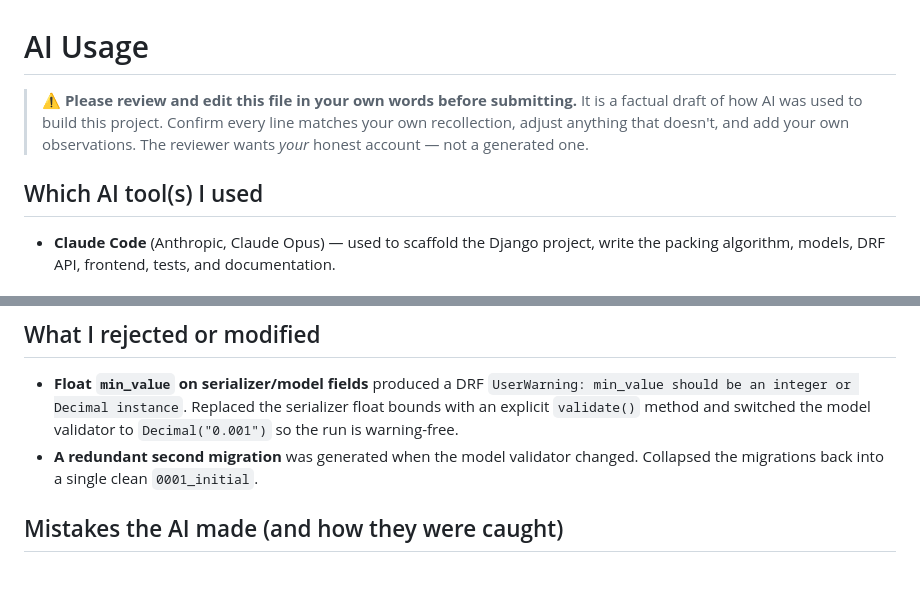
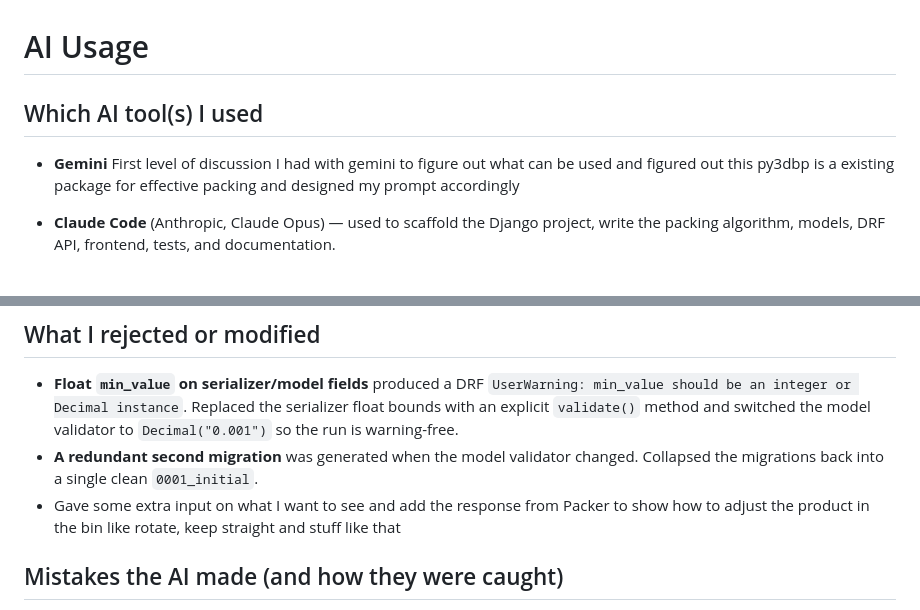
Before and after one commit to Khushboo94code/boxpacker, a Markdown page: AI_USAGE.md, 2 parts joined by grey strips. Rendered like a GitHub page; blank space fills up the shorter version.

Commit message:
Update AI_USAGE.md with my own account of AI usage

```diff
--- a/AI_USAGE.md
+++ b/AI_USAGE.md
@@ -1,12 +1,11 @@
 # AI Usage
 
-> **⚠️ Please review and edit this file in your own words before submitting.**
-> It is a factual draft of how AI was used to build this project. Confirm every
-> line matches your own recollection, adjust anything that doesn't, and add your
-> own observations. The reviewer wants *your* honest account — not a generated
-> one.
+## Which AI tool(s) I used
 
-## Which AI tool(s) I used
+- **Gemini**
+  First level of discussion I had with gemini to figure out what can be used and
+  figured out this py3dbp is a existing package for effective packing and designed my
+  prompt accordingly
 
 - **Claude Code** (Anthropic, Claude Opus) — used to scaffold the Django
   project, write the packing algorithm, models, DRF API, frontend, tests, and
@@ -51,6 +51,8 @@
   the model validator to `Decimal("0.001")` so the run is warning-free.
 - **A redundant second migration** was generated when the model validator
   changed. Collapsed the migrations back into a single clean `0001_initial`.
+- Gave some extra input on what I want to see and add the response from Packer to show
+  how to adjust the product in the bin like rotate, keep straight and stuff like that
 
 ## Mistakes the AI made (and how they were caught)
 
```
Also changed, not shown: other parts of AI_USAGE.md (+1 -0 lines).
